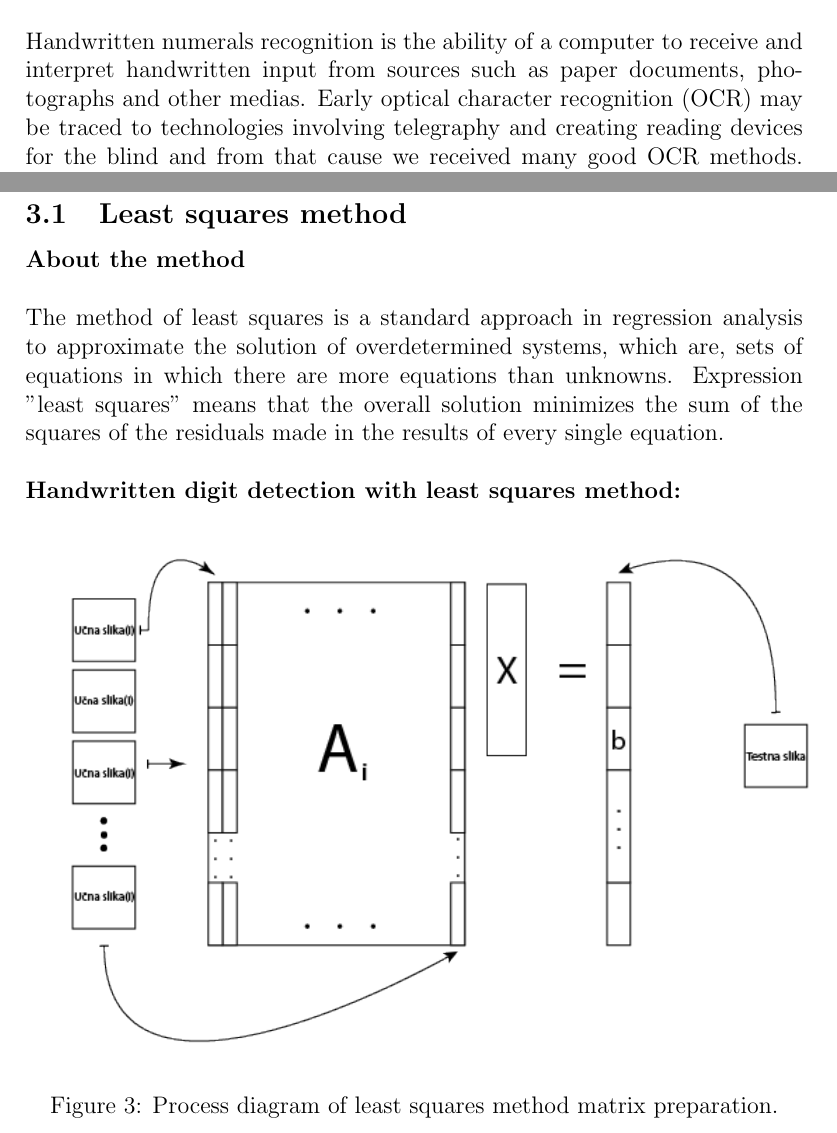
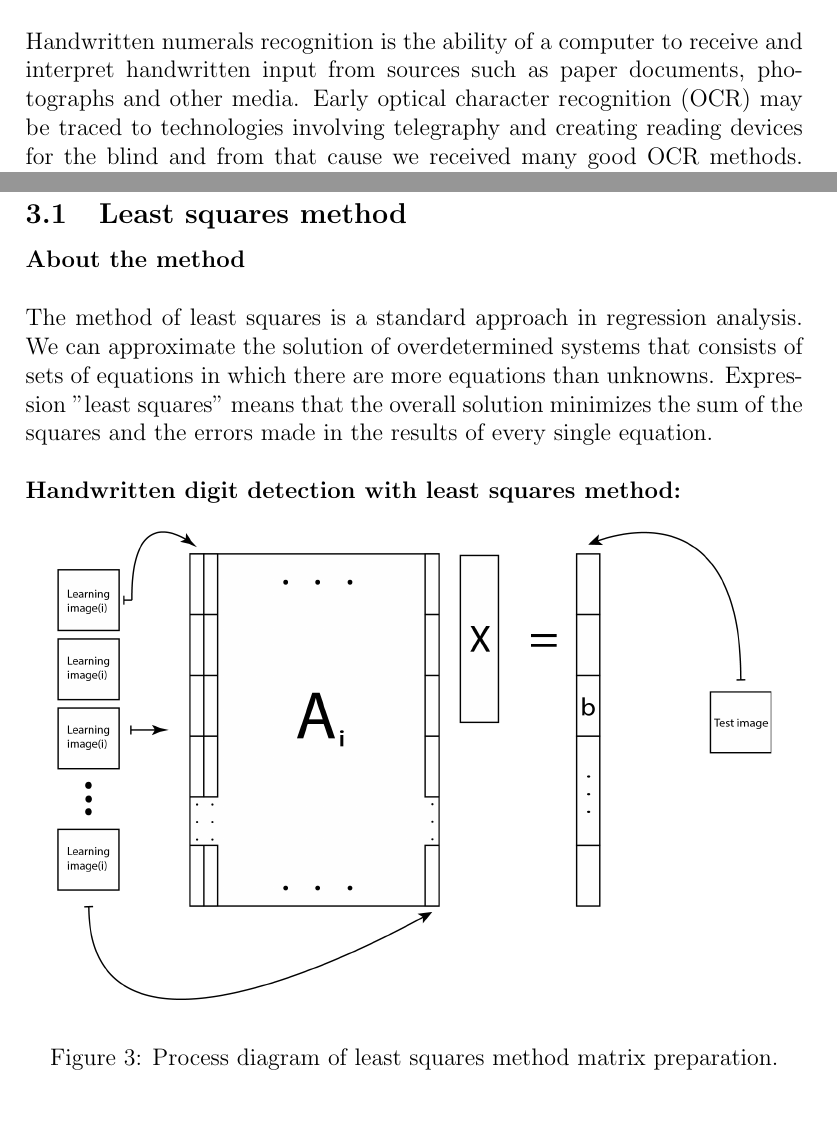
Before and after one commit to anzemur/Digit-recognition, a LaTeX document (report/report.tex): two parts of pages 4 and 7 of 13, joined at a grey line, cut so that both start at the same text. Compiled offline with pdfLaTeX.

Commit message:
english image

```diff
--- a/report/report.tex
+++ b/report/report.tex
@@ -72,7 +72,7 @@
 \newpage
 
 \section{Problem introduction}
-Handwritten numerals recognition  is the ability of a computer to receive and interpret handwritten input from sources such as paper documents, photographs and other medias. Early optical character recognition (OCR) may be traced to technologies involving telegraphy and creating reading devices for the blind and from that cause we received many good OCR methods. In past decade handwritten digit recognition (and other OCR methods) has become very important task in every day life. The reason for its increasing popularity is because of its enormous set of practical applications. Hand written digit recognition helps us to solve various complex problems and saves us allot of time. We can see some of its everyday practical uses in automatic processing of bank checks, postal zip code recognition, signatures validation and many others.\\
+Handwritten numerals recognition  is the ability of a computer to receive and interpret handwritten input from sources such as paper documents, photographs and other media. Early optical character recognition (OCR) may be traced to technologies involving telegraphy and creating reading devices for the blind and from that cause we received many good OCR methods. In past decade handwritten digit recognition (and other OCR methods) has become very important task in every day life. The reason for its increasing popularity is because of its enormous set of practical applications. Hand written digit recognition helps us to solve various complex problems and saves us allot of time. We can see some of its everyday practical uses in automatic processing of bank checks, postal zip code recognition, signatures validation and many others.\\
 \newline
 In our project assignment we had to tackle the problem with two different handwritten digit recognition methods- Least squares method and Singular-value decomposition (SVD) method.
 
@@ -108,7 +108,7 @@ For our assignment we used two different methods for numeral handwritten recogni
 \subsection{Least squares method}
 \textbf{About the method}\\
 \newline
-The method of least squares is a standard approach in regression analysis to approximate the solution of overdetermined systems, which are, sets of equations in which there are more equations than unknowns. Expression "least squares" means that the overall solution minimizes the sum of the squares of the residuals made in the results of every single equation.\\
+The method of least squares is a standard approach in regression analysis. We can approximate the solution of overdetermined systems that consists of sets of equations in which there are more equations than unknowns. Expression "least squares" means that the overall solution minimizes the sum of the squares and the errors made in the results of every single equation.\\
 \newline
 \textbf{Handwritten digit detection with least squares method:}
 
@@ -116,7 +116,7 @@ The method of least squares is a standard approach in regression analysis to app
 
 \begin{figure}[h]
 	\centering
-	\includegraphics[clip,scale=0.7]{images/squares.png}\underline{}
+	\includegraphics[clip,scale=0.68]{images/matrike.png}\underline{}
 	\caption[Process diagram of least squares method matrix preparation]{Process diagram of least squares method matrix preparation.}
 
 \end{figure}
```
Also changed, not shown: report/images/matrike.png (added), report/report.pdf, 2 other files.
